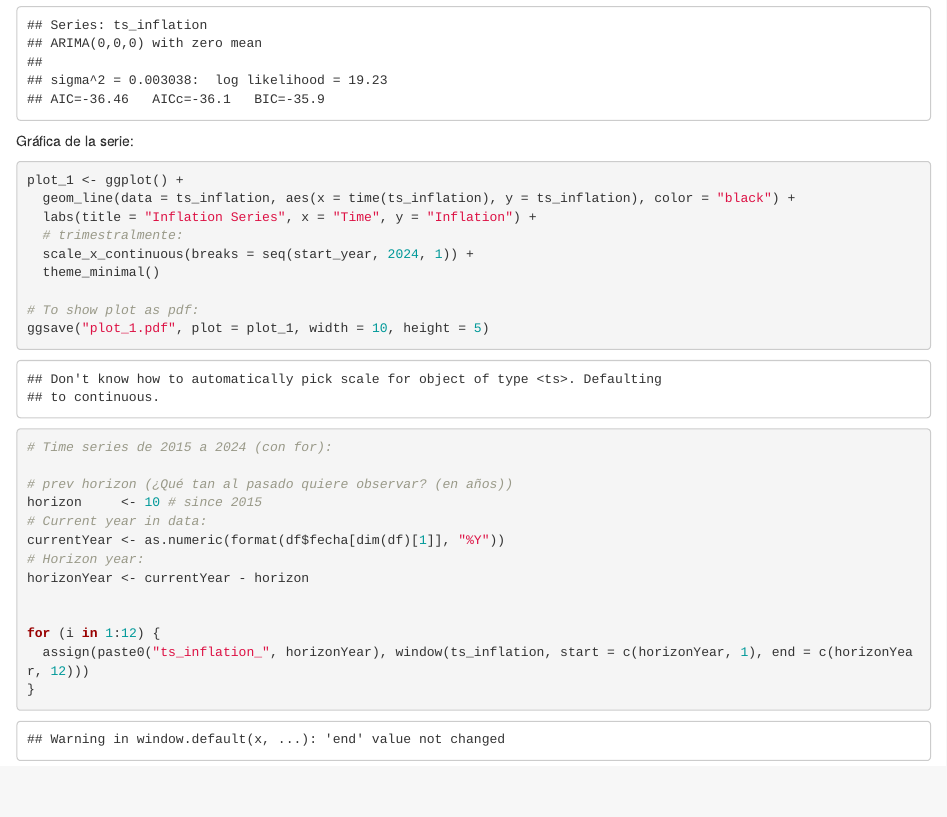
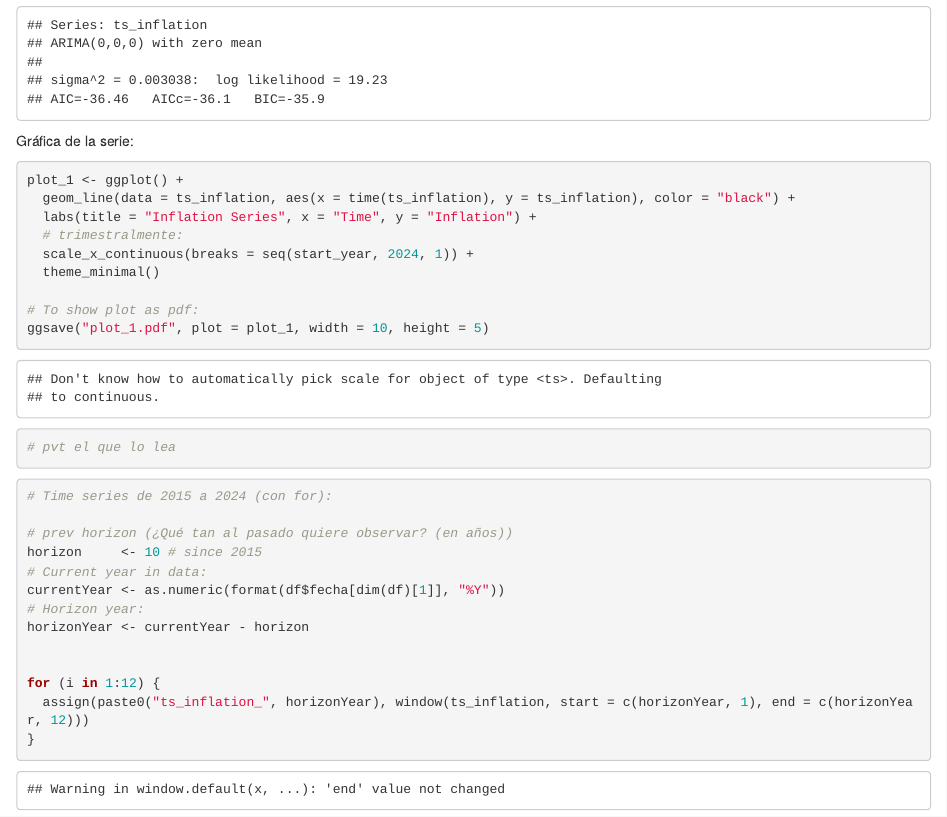
Before and after one commit to Jorge-Antonio-Gomez/Inflation-forecast, an R Markdown document (main.Rmd): the page in a window 1100 px wide, from 3440 px down. Rendered offline with R 4.5, knitr and Pandoc, with nearby package versions; some code elsewhere in the file could not run offline.

Commit message:
Añadí un comentario en la sección de time series

````diff
--- a/main.Rmd
+++ b/main.Rmd
@@ -148,7 +148,7 @@ plot_1 <- ggplot() +
 ggsave("plot_1.pdf", plot = plot_1, width = 10, height = 5)
 
 
-
+# pvt el que lo lea
 ```
 
 
````
